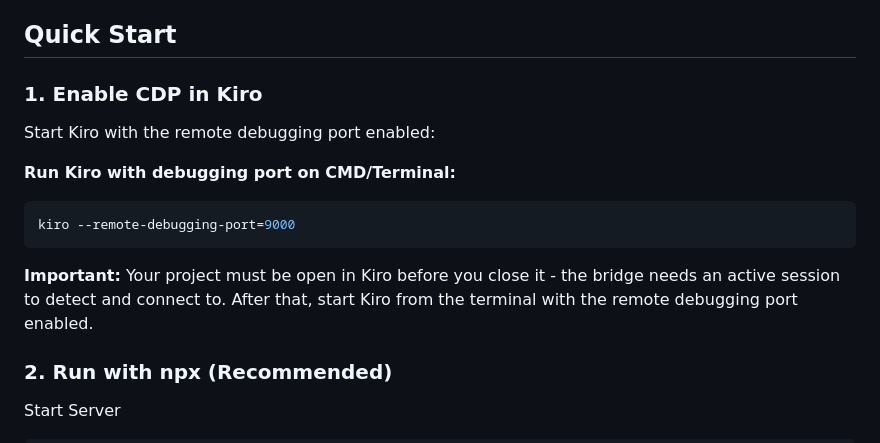
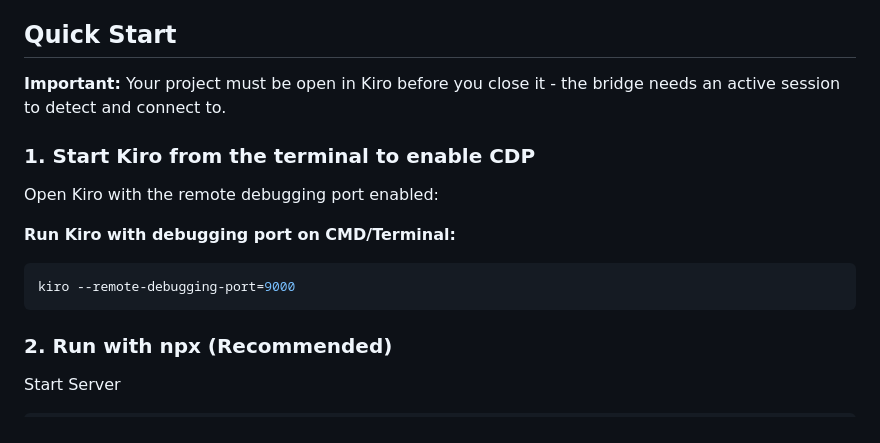
Before and after one commit to kvginnovate/kiro-mobile-bridge, a Markdown page: README.md, the part around the change. Rendered like a GitHub page.

````diff
--- a/README.md
+++ b/README.md
@@ -21,16 +21,16 @@ A lightweight mobile interface that lets you monitor and control Kiro IDE agent
 
 ## Quick Start
 
-### 1. Enable CDP in Kiro
+**Important:** Your project must be open in Kiro before you close it - the bridge needs an active session to detect and connect to.
 
-Start Kiro with the remote debugging port enabled:
+### 1. Start Kiro from the terminal to enable CDP
+
+Open Kiro with the remote debugging port enabled:
 
 **Run Kiro with debugging port on CMD/Terminal:**
 ```bash
 kiro --remote-debugging-port=9000
 ```
-
-**Important:** Your project must be open in Kiro before you close it - the bridge needs an active session to detect and connect to. After that, start Kiro from the terminal with the remote debugging port enabled.
 
 ### 2. Run with npx (Recommended)
 
````
